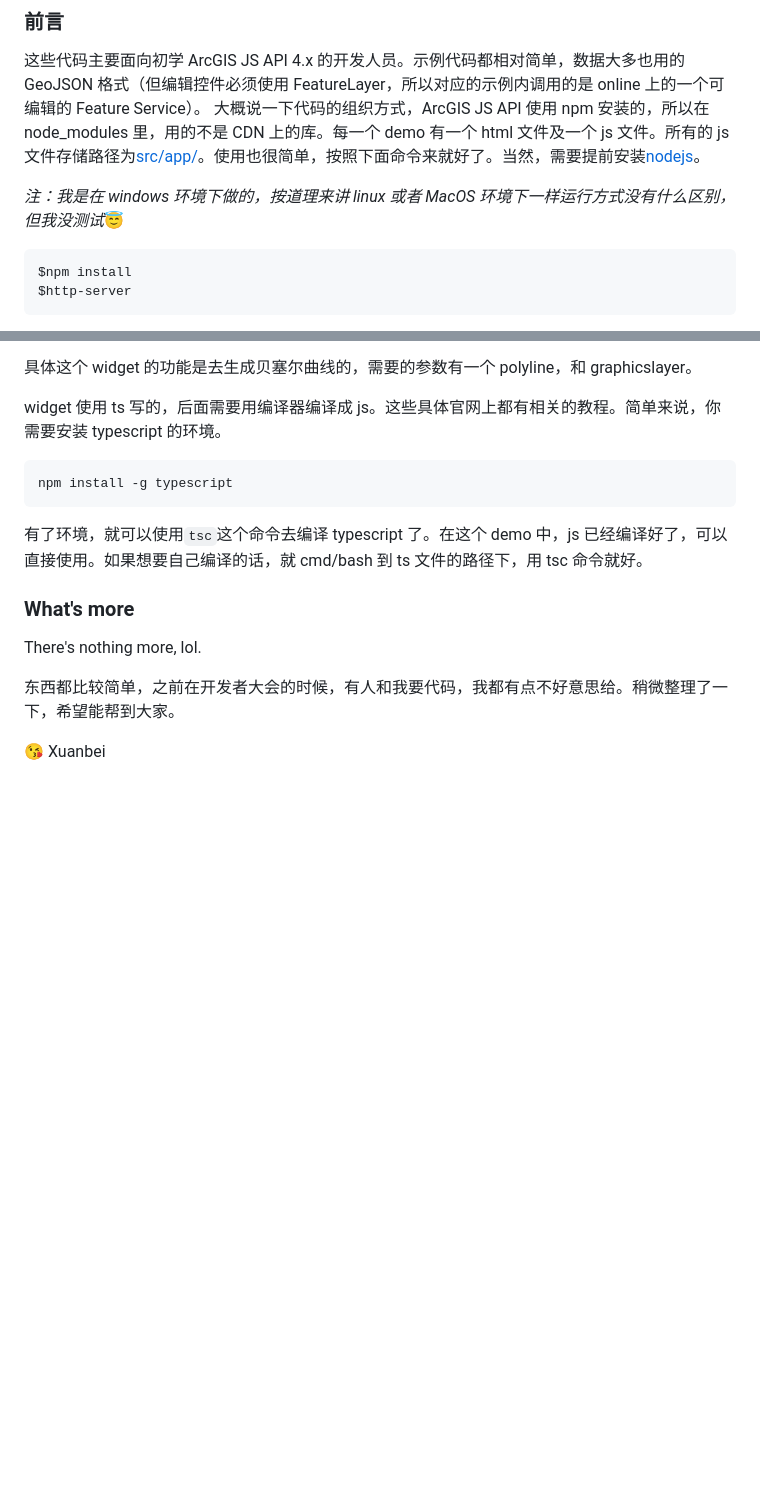
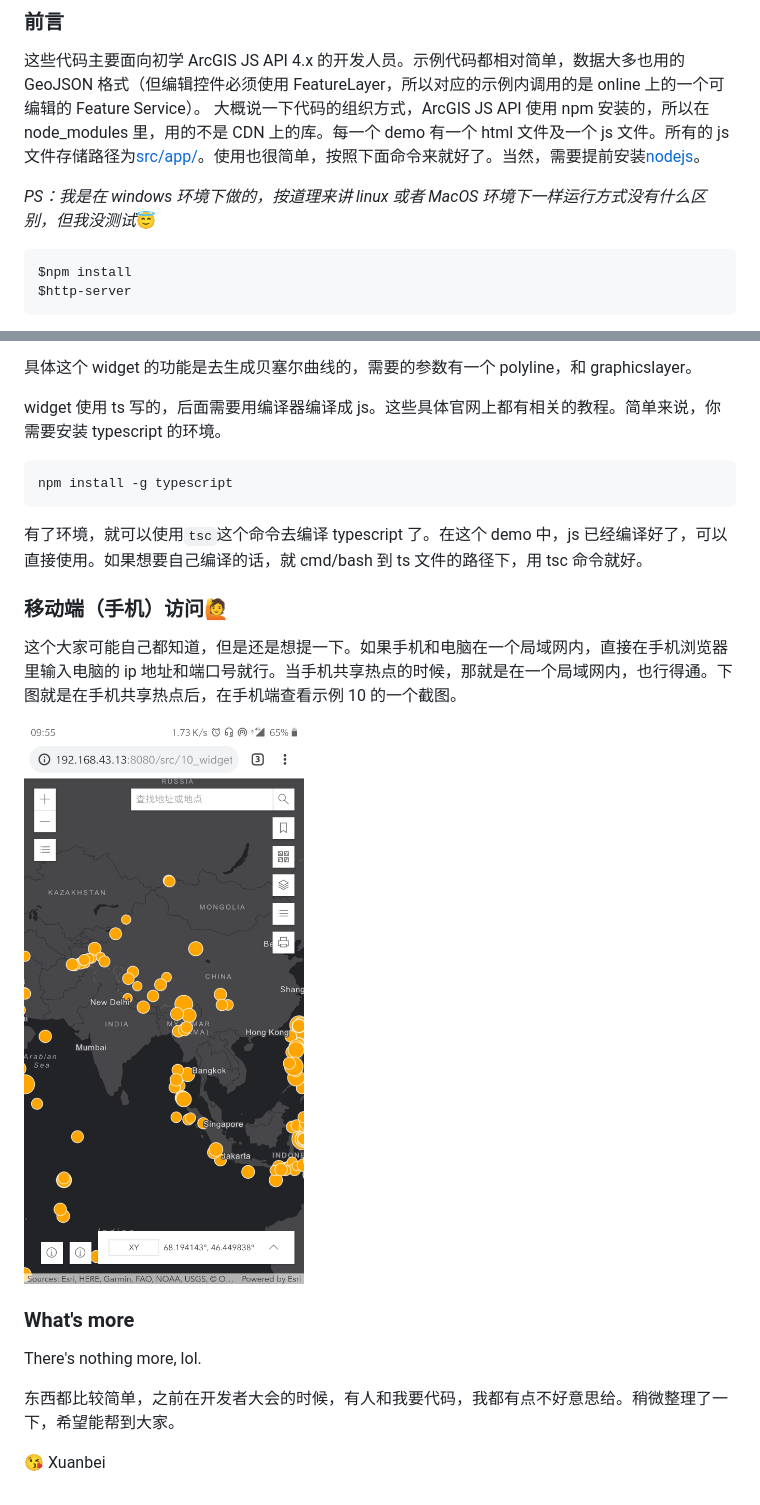
Before and after one commit to xuanb/arcgis_js_api_demo_basics, a Markdown page: README.md, 2 parts joined by grey strips. GitHub-like rendering; pictures changed too: screenshots/mobile.jpg (added); blank space fills up the shorter version.

````diff
--- a/README.md
+++ b/README.md
@@ -9,7 +9,7 @@
 这些代码主要面向初学 ArcGIS JS API 4.x 的开发人员。示例代码都相对简单，数据大多也用的 GeoJSON 格式（但编辑控件必须使用 FeatureLayer，所以对应的示例内调用的是 online 上的一个可编辑的 Feature Service）。
 大概说一下代码的组织方式，ArcGIS JS API 使用 npm 安装的，所以在 node_modules 里，用的不是 CDN 上的库。每一个 demo 有一个 html 文件及一个 js 文件。所有的 js 文件存储路径为[src/app/](./src/app)。使用也很简单，按照下面命令来就好了。当然，需要提前安装[nodejs](https://nodejs.org/en/)。
 
-_注：我是在 windows 环境下做的，按道理来讲 linux 或者 MacOS 环境下一样运行方式没有什么区别，但我没测试_:innocent:
+_PS：我是在 windows 环境下做的，按道理来讲 linux 或者 MacOS 环境下一样运行方式没有什么区别，但我没测试_:innocent:
 
 ```
 $npm install
@@ -186,6 +186,12 @@ npm install -g typescript
 
 有了环境，就可以使用`tsc`这个命令去编译 typescript 了。在这个 demo 中，js 已经编译好了，可以直接使用。如果想要自己编译的话，就 cmd/bash 到 ts 文件的路径下，用 tsc 命令就好。
 
+### 移动端（手机）访问:raising_hand:
+
+这个大家可能自己都知道，但是还是想提一下。如果手机和电脑在一个局域网内，直接在手机浏览器里输入电脑的 ip 地址和端口号就行。当手机共享热点的时候，那就是在一个局域网内，也行得通。下图就是在手机共享热点后，在手机端查看示例 10 的一个截图。
+
+![手机访问](screenshots/mobile.jpg)
+
 ### What's more
 
 There's nothing more, lol.
````
